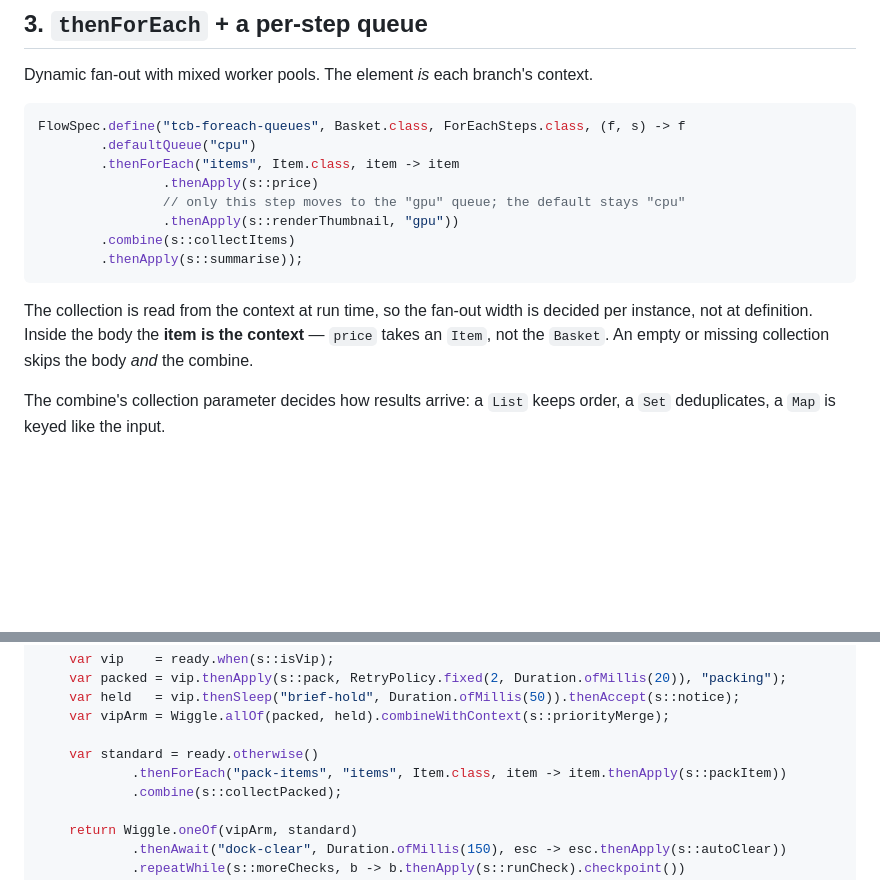
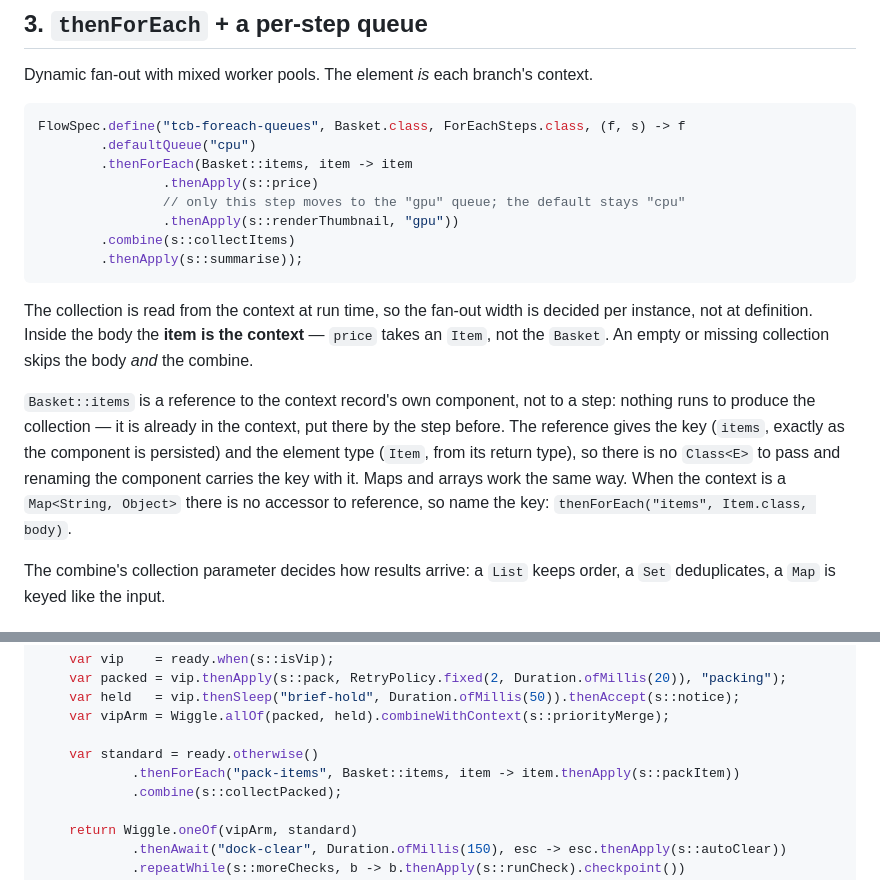
Before and after one commit to hadielmougy/wiggle-site, a Markdown page: content/docs/cookbook.md, 2 parts joined by grey strips. Rendered like a GitHub page; blank space fills up the shorter version.

Commit message:
docs: re-vendor — a forEach collection is named by the context's accessor
wiggle b57e0ba replaced thenForEach("items", Item.class, body) with
thenForEach(Basket::items, body): the accessor's return type gives the
element type and its component name gives the key, so the Class<E> witness
is gone and a renamed component carries the key with it.

Re-vendored onboarding.md and cookbook.md. Also updated the site-only
fan-out.md, whose example still passed the key as a string. The string form
still appears in both docs where they name it as the fallback for a
Map<String, Object> context, which has no accessor to reference.

Co-Authored-By: Claude Opus 5 (1M context) <noreply@anthropic.com>
Claude-Session: https://claude.ai/code/session_01DnQppwpkAaPoWrUfsoWpmR

````diff
--- a/content/docs/cookbook.md
+++ b/content/docs/cookbook.md
@@ -105,7 +105,7 @@ Dynamic fan-out with mixed worker pools. The element *is* each branch's context.
 ```java
 FlowSpec.define("tcb-foreach-queues", Basket.class, ForEachSteps.class, (f, s) -> f
         .defaultQueue("cpu")
-        .thenForEach("items", Item.class, item -> item
+        .thenForEach(Basket::items, item -> item
                 .thenApply(s::price)
                 // only this step moves to the "gpu" queue; the default stays "cpu"
                 .thenApply(s::renderThumbnail, "gpu"))
@@ -116,6 +116,13 @@ FlowSpec.define("tcb-foreach-queues", Basket.class, ForEachSteps.class, (f, s) -
 The collection is read from the context at run time, so the fan-out width is decided per instance,
 not at definition. Inside the body the **item is the context** — `price` takes an `Item`, not the
 `Basket`. An empty or missing collection skips the body *and* the combine.
+
+`Basket::items` is a reference to the context record's own component, not to a step: nothing runs to
+produce the collection — it is already in the context, put there by the step before. The reference
+gives the key (`items`, exactly as the component is persisted) and the element type (`Item`, from its
+return type), so there is no `Class<E>` to pass and renaming the component carries the key with it.
+Maps and arrays work the same way. When the context is a `Map<String, Object>` there is no accessor
+to reference, so name the key: `thenForEach("items", Item.class, body)`.
 
 The combine's collection parameter decides how results arrive: a `List` keeps order, a `Set`
 deduplicates, a `Map` is keyed like the input.
@@ -223,7 +230,7 @@ FlowSpec.define("tcb-kitchen-sink", Basket.class, KitchenSinkSteps.class, (f, s)
     var vipArm = Wiggle.allOf(packed, held).combineWithContext(s::priorityMerge);
 
     var standard = ready.otherwise()
-            .thenForEach("pack-items", "items", Item.class, item -> item.thenApply(s::packItem))
+            .thenForEach("pack-items", Basket::items, item -> item.thenApply(s::packItem))
             .combine(s::collectPacked);
 
     return Wiggle.oneOf(vipArm, standard)
````
Also changed, not shown: content/docs/onboarding.md (+1 -1 lines), content/patterns/fan-out.md (+1 -1 lines).
